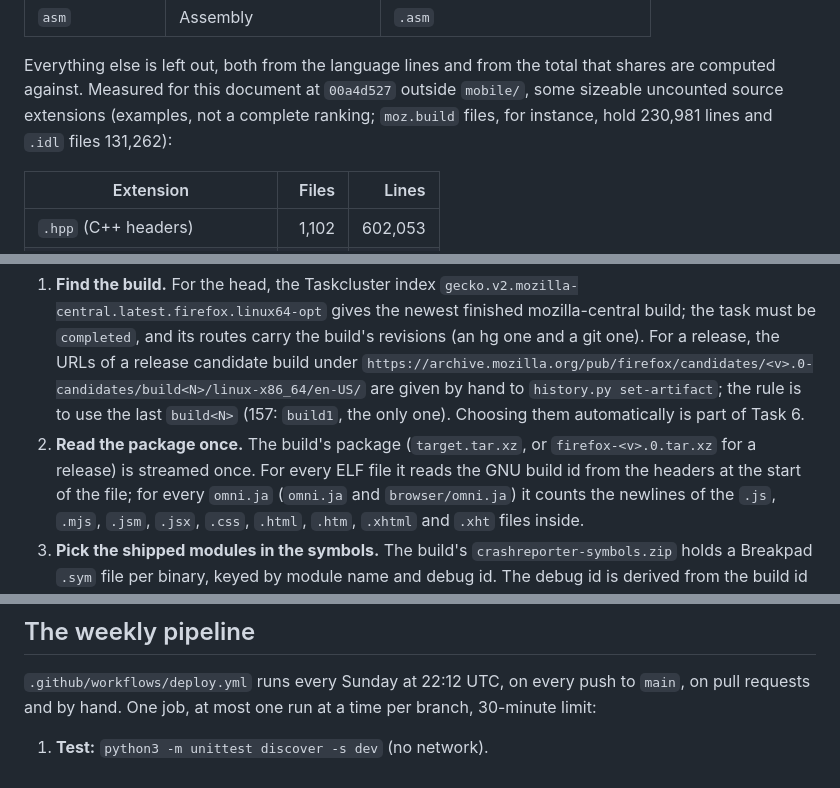
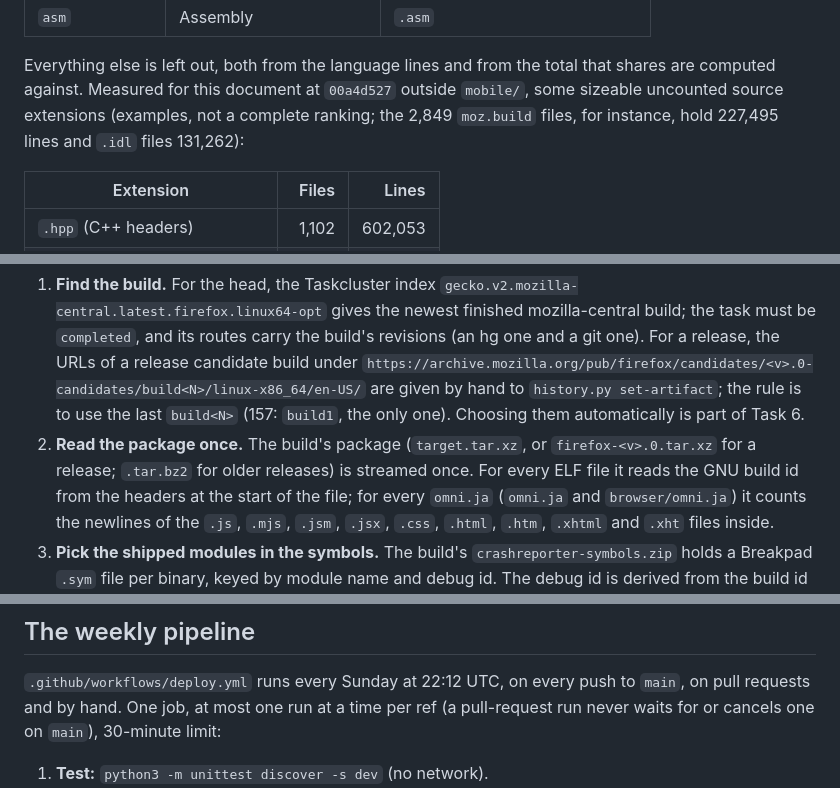
Before and after one commit to 4e6/firefox-lang-stats, a Markdown page: docs/methodology.md, 3 parts joined by grey strips. GitHub-like rendering.

```diff
--- a/docs/methodology.md
+++ b/docs/methodology.md
@@ -85,7 +85,7 @@ be counted; there are no such files outside `mobile/` at `00a4d527`).
 
 Everything else is left out, both from the language lines and from the total that shares are computed against.
 Measured for this document at `00a4d527` outside `mobile/`, some sizeable uncounted source extensions (examples, not
-a complete ranking; `moz.build` files, for instance, hold 230,981 lines and `.idl` files 131,262):
+a complete ranking; the 2,849 `moz.build` files, for instance, hold 227,495 lines and `.idl` files 131,262):
 
 | Extension | Files | Lines |
 |---|---:|---:|
@@ -160,7 +161,7 @@ build outputs (Firefox is never built here), plus the JavaScript, HTML and CSS *
    `https://archive.mozilla.org/pub/firefox/candidates/<v>.0-candidates/build<N>/linux-x86_64/en-US/` are given by
    hand to `history.py set-artifact`; the rule is to use the last `build<N>` (157: `build1`, the only one).
    Choosing them automatically is part of Task 6.
-2. **Read the package once.** The build's package (`target.tar.xz`, or `firefox-<v>.0.tar.xz` for a release) is
+2. **Read the package once.** The build's package (`target.tar.xz`, or `firefox-<v>.0.tar.xz` for a release; `.tar.bz2` for older releases) is
    streamed once. For every ELF file it reads the GNU build id from the headers at the start of the file; for every `omni.ja`
    (`omni.ja` and `browser/omni.ja`) it counts the newlines of the `.js`, `.mjs`, `.jsm`, `.jsx`, `.css`, `.html`,
    `.htm`, `.xhtml` and `.xht` files inside.
@@ -243,7 +244,7 @@ no finished build, its 15-minute limit in the workflow, even a bug), `head.artif
 ## The weekly pipeline
 
 `.github/workflows/deploy.yml` runs every Sunday at 22:12 UTC, on every push to `main`, on pull requests and by hand.
-One job, at most one run at a time per branch, 30-minute limit:
+One job, at most one run at a time per ref (a pull-request run never waits for or cancels one on `main`), 30-minute limit:
 
 1. **Test:** `python3 -m unittest discover -s dev` (no network).
 2. **Append:** `history.py append data/history.json --repo firefox` lists the remote release tags
```
Also changed, not shown: other parts of docs/methodology.md (+18 -15 lines).
